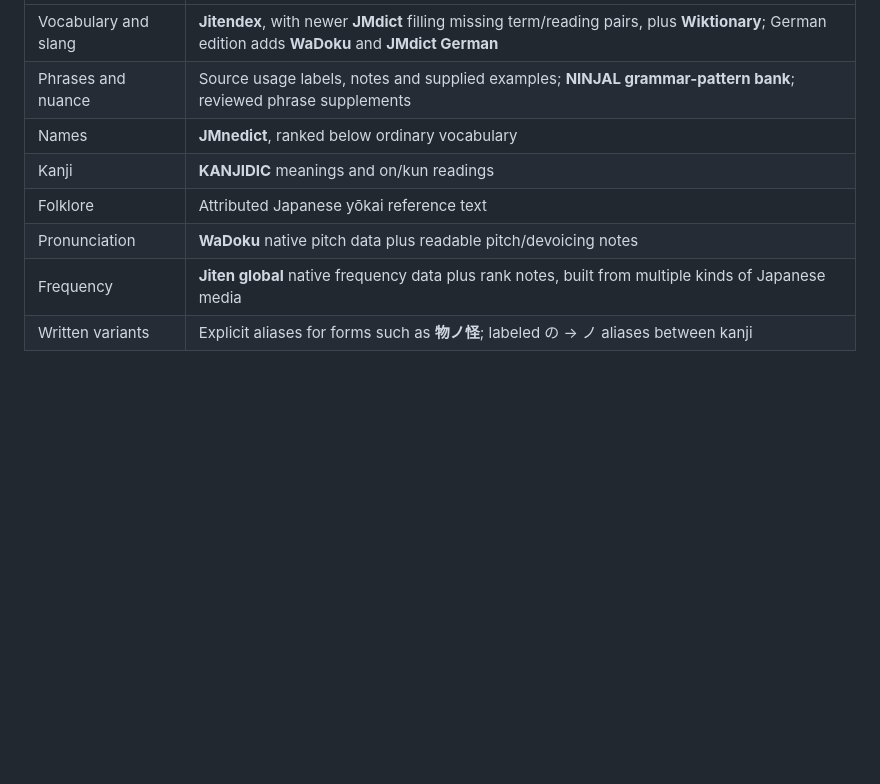
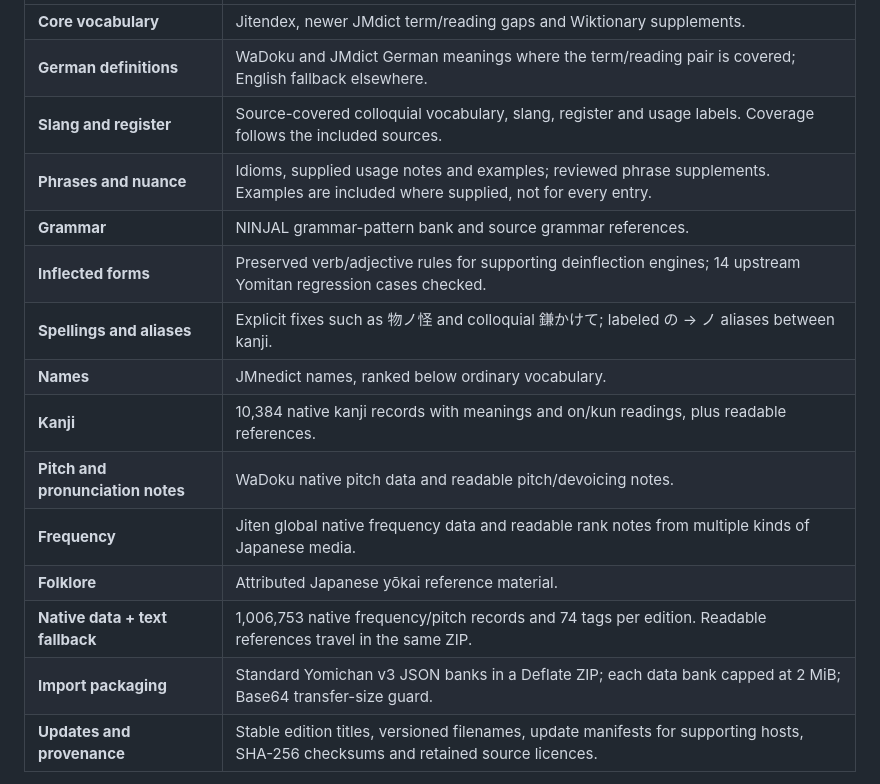
Before and after one commit to Somamill/kotoba-atlas, a Markdown page: README.md, the part around one of its changes. Rendered like a GitHub page; blank space fills up the shorter version.

```diff
--- a/README.md
+++ b/README.md
@@ -32,10 +36,17 @@ Every file includes the complete word banks, readable pitch/frequency/kanji refe
 |---|---|
-| Vocabulary and slang | **Jitendex**, with newer **JMdict** filling missing term/reading pairs, plus **Wiktionary**; German edition adds **WaDoku** and **JMdict German** |
-| Phrases and nuance | Source usage labels, notes and supplied examples; **NINJAL grammar-pattern bank**; reviewed phrase supplements |
-| Names | **JMnedict**, ranked below ordinary vocabulary |
-| Kanji | **KANJIDIC** meanings and on/kun readings |
-| Folklore | Attributed Japanese yōkai reference text |
-| Pronunciation | **WaDoku** native pitch data plus readable pitch/devoicing notes |
-| Frequency | **Jiten global** native frequency data plus rank notes, built from multiple kinds of Japanese media |
-| Written variants | Explicit aliases for forms such as **物ノ怪**; labeled の → ノ aliases between kanji |
+| **Core vocabulary** | Jitendex, newer JMdict term/reading gaps and Wiktionary supplements. |
+| **German definitions** | WaDoku and JMdict German meanings where the term/reading pair is covered; English fallback elsewhere. |
+| **Slang and register** | Source-covered colloquial vocabulary, slang, register and usage labels. Coverage follows the included sources. |
+| **Phrases and nuance** | Idioms, supplied usage notes and examples; reviewed phrase supplements. Examples are included where supplied, not for every entry. |
+| **Grammar** | NINJAL grammar-pattern bank and source grammar references. |
+| **Inflected forms** | Preserved verb/adjective rules for supporting deinflection engines; 14 upstream Yomitan regression cases checked. |
+| **Spellings and aliases** | Explicit fixes such as 物ノ怪 and colloquial 鎌かけて; labeled の → ノ aliases between kanji. |
+| **Names** | JMnedict names, ranked below ordinary vocabulary. |
+| **Kanji** | 10,384 native kanji records with meanings and on/kun readings, plus readable references. |
+| **Pitch and pronunciation notes** | WaDoku native pitch data and readable pitch/devoicing notes. |
+| **Frequency** | Jiten global native frequency data and readable rank notes from multiple kinds of Japanese media. |
+| **Folklore** | Attributed Japanese yōkai reference material. |
+| **Native data + text fallback** | 1,006,753 native frequency/pitch records and 74 tags per edition. Readable references travel in the same ZIP. |
+| **Import packaging** | Standard Yomichan v3 JSON banks in a Deflate ZIP; each data bank capped at 2 MiB; Base64 transfer-size guard. |
+| **Updates and provenance** | Stable edition titles, versioned filenames, update manifests for supporting hosts, SHA-256 checksums and retained source licences. |
 
```
Also changed, not shown: other parts of README.md (+48 -41 lines), docs/media/README.md (added, +19 -0 lines), docs/media/entry-preview.png (added), docs/media/one-file.gif (added), 5 other files.
